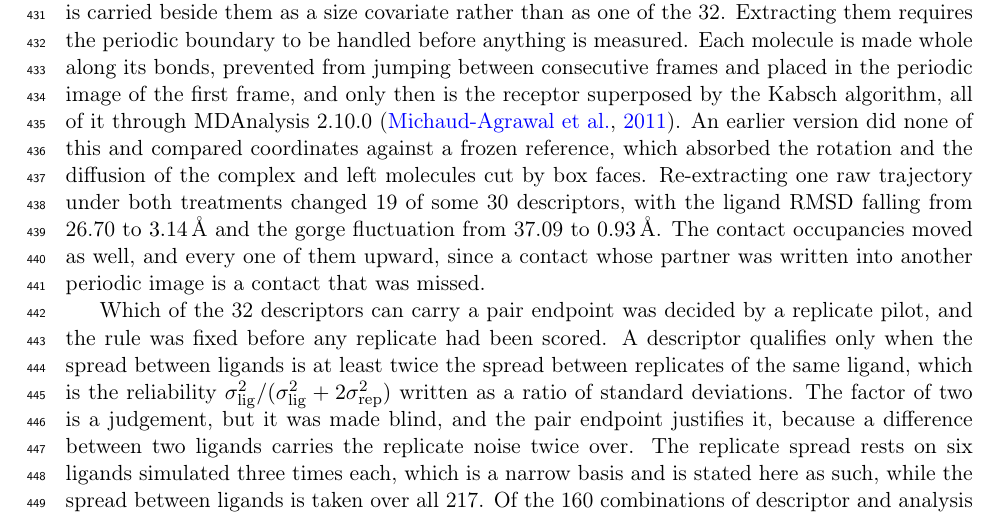
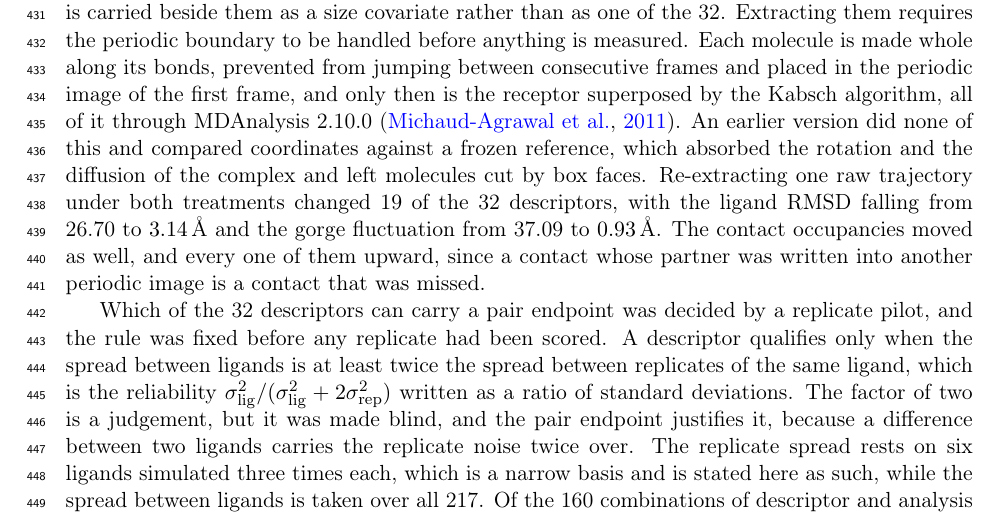
Before and after one commit to ismankrn/qsar-md-ache-cliffs, a LaTeX document (manuscript/main.tex, which reads manuscript/sections/02_methods.tex): part of page 11 of 37, cut so that both start at the same text. Compiled offline with pdfLaTeX.

Commit message:
Give the exact descriptor count in the periodic-boundary comparison
The re-extraction changed 19 descriptors and left 13 bit-identical, which is
32, so 'some 30' can be exact.

Audited the whole of the Methods against its sources. Everything else matched:
the curation and pairing counts, the 49 pairs the binary fingerprint saturates
with their 2.51 log units and 0.878 count-based coefficient, the 110 connected
components with no pair split across any fold or the test boundary, the
framings table, the protonation gains of 0.018 and 0.010 with framing B
unchanged, the 2.35 A resolution and the 15.6 A between the two tryptophans,
the docking box centre which is exactly the midpoint of the two tryptophan
side-chain centroids, every number in the chain-break repair including the
529 shared C-alpha and the cap distances, the 6,965 ns over 229 runs, and the
power and bootstrap parameters.

Co-Authored-By: Claude Opus 5 <noreply@anthropic.com>

```diff
--- a/manuscript/sections/02_methods.tex
+++ b/manuscript/sections/02_methods.tex
@@ -424,7 +424,7 @@ the periodic image of the first frame, and only then is the receptor superposed
 Kabsch algorithm, all of it through MDAnalysis~2.10.0 \citep{mdanalysis}. An earlier version did none of this and compared coordinates against
 a frozen reference, which absorbed the rotation and the diffusion of the complex and
 left molecules cut by box faces. Re-extracting one raw trajectory under both
-treatments changed 19 of some 30 descriptors, with the ligand RMSD falling from 26.70
+treatments changed 19 of the 32 descriptors, with the ligand RMSD falling from 26.70
 to \SI{3.14}{\angstrom} and the gorge fluctuation from 37.09 to \SI{0.93}{\angstrom}.
 The contact occupancies moved as well, and every one of them upward, since a contact
 whose partner was written into another periodic image is a contact that was missed.
```
